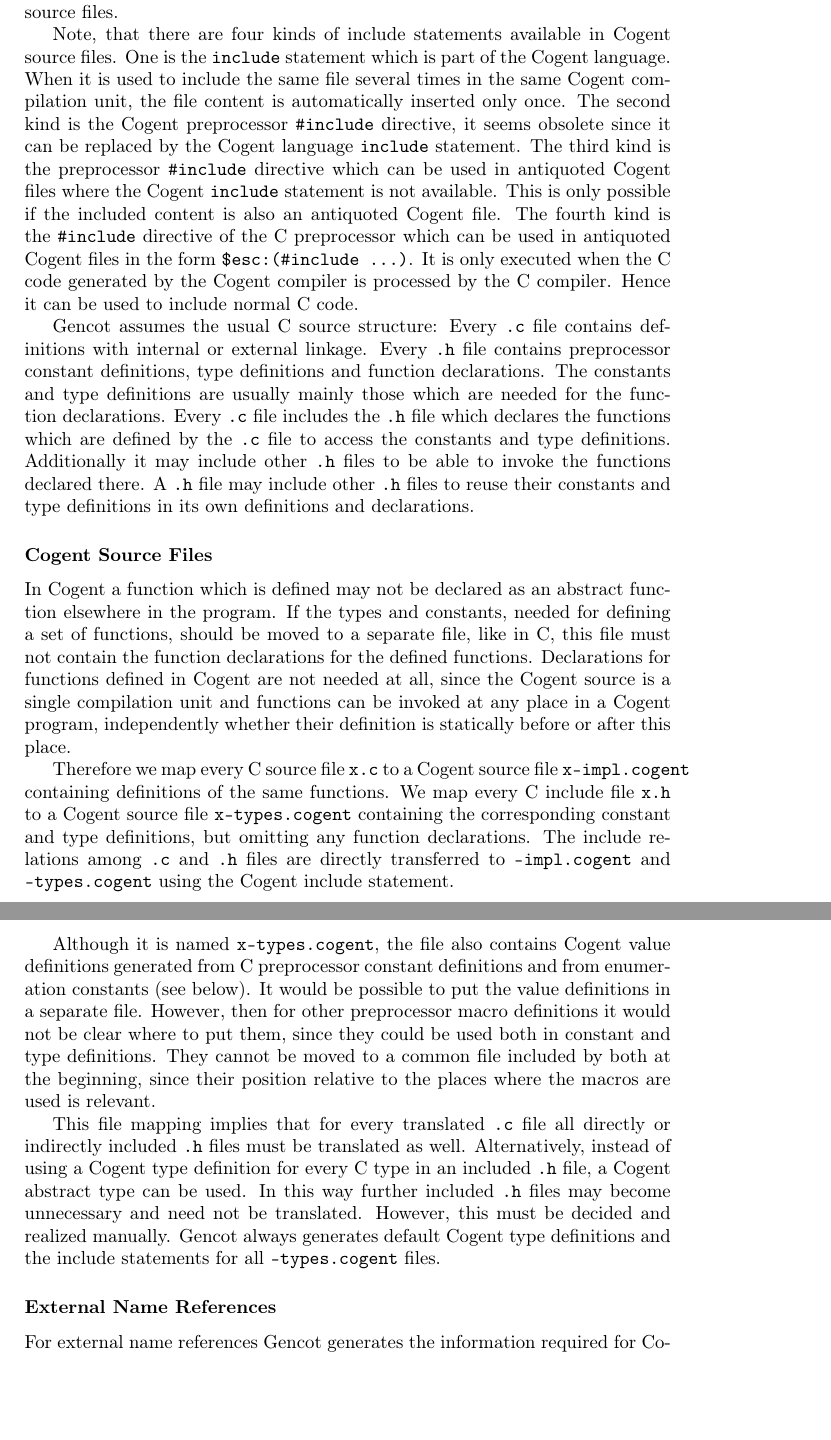
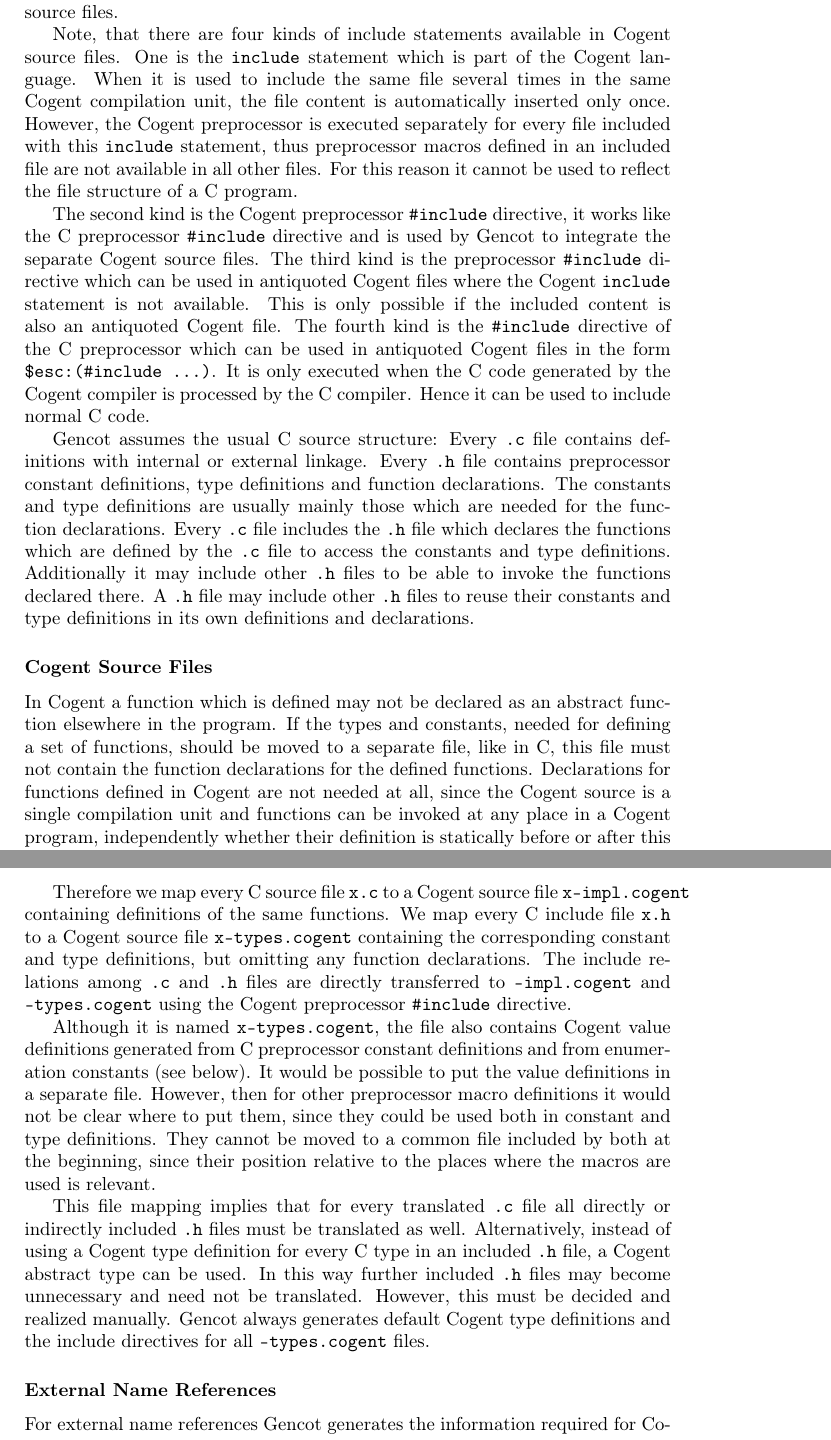
Before and after one commit to F1-C0D3/gencot, a LaTeX thesis (doc/gencot-devel.tex, which reads doc/design-files.tex): two parts of pages 9 and 10 of 71, joined at a grey line, cut so that both start at the same text, the shorter picture padded with empty space. Compiled offline with pdfLaTeX.

Commit message:
ghc 8.6.3 and preprocessor #include

```diff
--- a/doc/design-files.tex
+++ b/doc/design-files.tex
@@ -6,8 +6,12 @@
 
 Note, that there are four kinds of include statements available in Cogent source files. One is the \code{include} statement which
 is part of the Cogent language. When it is used to include the same file several times in the same Cogent compilation unit,
-the file content is automatically inserted only once. The second kind is the Cogent preprocessor \code{\#include} directive,
-it seems obsolete since it can be replaced by the Cogent language \code{include} statement.
+the file content is automatically inserted only once. However, the Cogent preprocessor is executed separately for every file included
+with this \code{include} statement, thus preprocessor macros defined in an included file are not available in all other files. For
+this reason it cannot be used to reflect the file structure of a C program.
+
+The second kind is the Cogent preprocessor \code{\#include} directive, it works like the C preprocessor \code{\#include} directive
+and is used by Gencot to integrate the separate Cogent source files.
 The third kind is the preprocessor \code{\#include} directive
 which can be used in antiquoted Cogent files where the Cogent \code{include} statement is not available. This is only possible
 if the included content is also an antiquoted Cogent file. The fourth kind
@@ -34,8 +38,8 @@
 Therefore we map every C source file \code{x.c} to a Cogent source file \code{x-impl.cogent} containing definitions of the same
 functions. We map every C include file \code{x.h} to a Cogent source file \code{x-types.cogent}
 containing the corresponding constant and type definitions, but omitting any function declarations. The include relations among
-\code{.c} and \code{.h} files are directly transferred to \code{-impl.cogent} and \code{-types.cogent} using the Cogent include
-statement.
+\code{.c} and \code{.h} files are directly transferred to \code{-impl.cogent} and \code{-types.cogent} using the Cogent preprocessor
+\code{\#include} directive.
 
 Although it is named \code{x-types.cogent}, the file also contains Cogent value definitions generated from C preprocessor
 constant definitions and from enumeration constants (see below). It would be possible to put the value definitions in a
@@ -47,7 +51,7 @@
 translated as well.
 Alternatively, instead of using a Cogent type definition for every C type in an included \code{.h} file, a Cogent abstract type
 can be used. In this way further included \code{.h} files may become unnecessary and need not be translated. However, this
-must be decided and realized manually. Gencot always generates default Cogent type definitions and the include statements for all
+must be decided and realized manually. Gencot always generates default Cogent type definitions and the include directives for all
 \code{-types.cogent} files.
 
 \subsubsection{External Name References}
```
Also changed, not shown: doc/design-fundefs.tex (+1 -1 lines), doc/design-preprocessor.tex (+5 -5 lines), src/Makefile, 2 other files.
